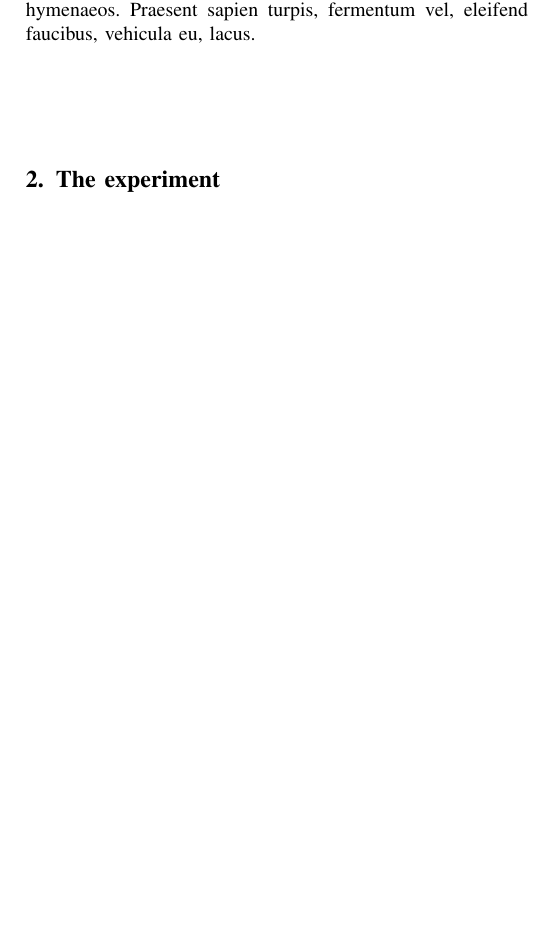
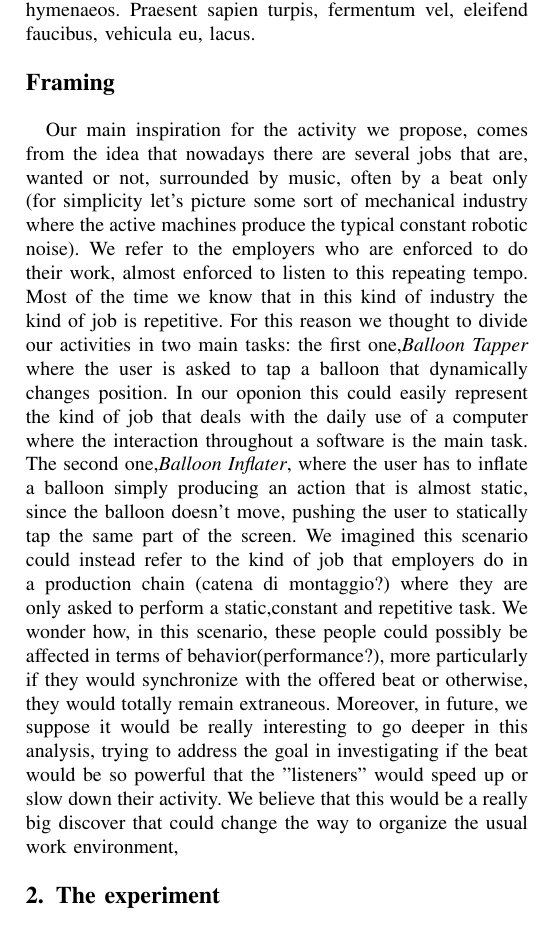
Before and after one commit to gabro/hci-sync, a LaTeX paper (Paper/main.tex, which reads Paper/frame.tex): part of one column of page 2 of 5, cut so that both start at the same text, the shorter picture padded with empty space. Compiled offline with pdfLaTeX.

Commit message:
Frame.tex Added

```diff
--- /dev/null
+++ b/Paper/frame.tex
@@ -0,0 +1,7 @@
+% !TEX root = main.tex
+
+\section*{Framing}
+
+Our main inspiration for the activity we propose, comes from the idea that nowadays there are several jobs that are, wanted or not, surrounded by music, often by a beat only (for simplicity let's picture some sort of mechanical industry where the active machines produce the typical constant robotic noise). We refer to the employers who are enforced to do their work, almost enforced to listen to this repeating tempo. Most of the time we know that in this kind of industry the kind of job is repetitive. For this reason we thought to divide our activities in two main tasks: the first one,\textit{Balloon Tapper} where the user is asked to tap a balloon that dynamically changes position. In our oponion this could easily represent the kind of job that deals with the daily use of a computer where the interaction throughout a software is the main task. The second one,\textit{Balloon Inflater}, where the user has to inflate a balloon simply producing an action that is almost static, since the balloon doesn't move, pushing the user to statically tap the same part of the screen. We imagined this scenario could instead refer to the kind of job that employers do in a production chain (catena di montaggio?) where they are only asked to perform a static,constant and repetitive task.
+We wonder how, in this scenario, these people could possibly be affected in terms of behavior(performance?), more particularly if they would synchronize with the offered beat or otherwise, they would totally remain extraneous.
+Moreover, in future, we suppose it would be really interesting to go deeper in this analysis, trying to address the goal in investigating if the beat would be so powerful that the "listeners" would speed up or slow down their activity. We believe that this would be a really big discover that could change the way to organize the usual work environment,
```
Also changed, not shown: Paper/main.tex (+1 -0 lines), Paper/main.pdf.
